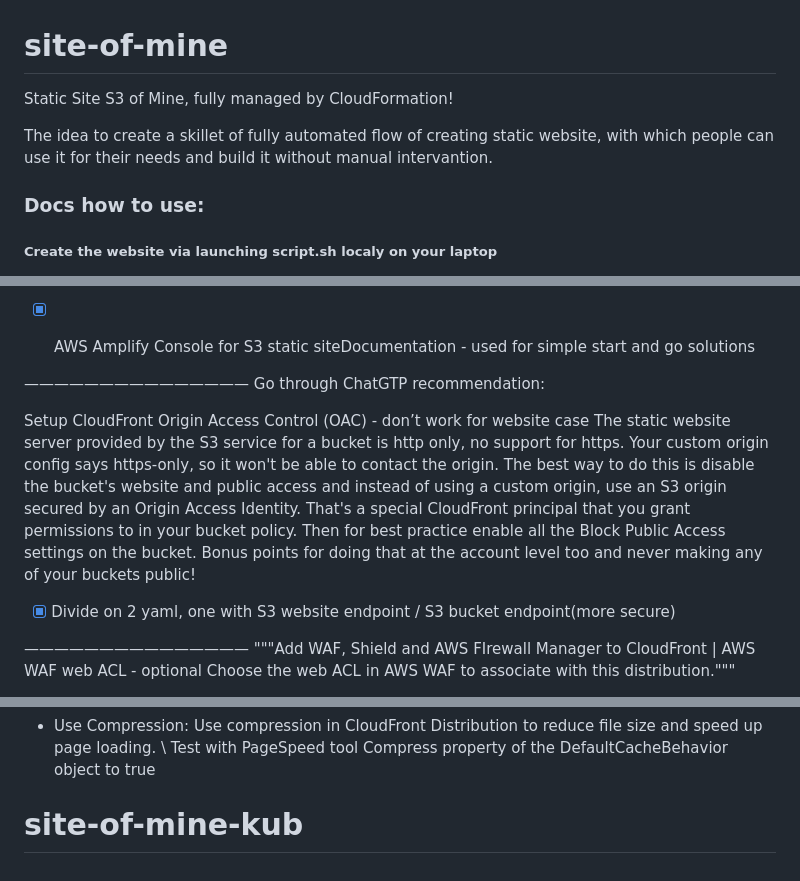
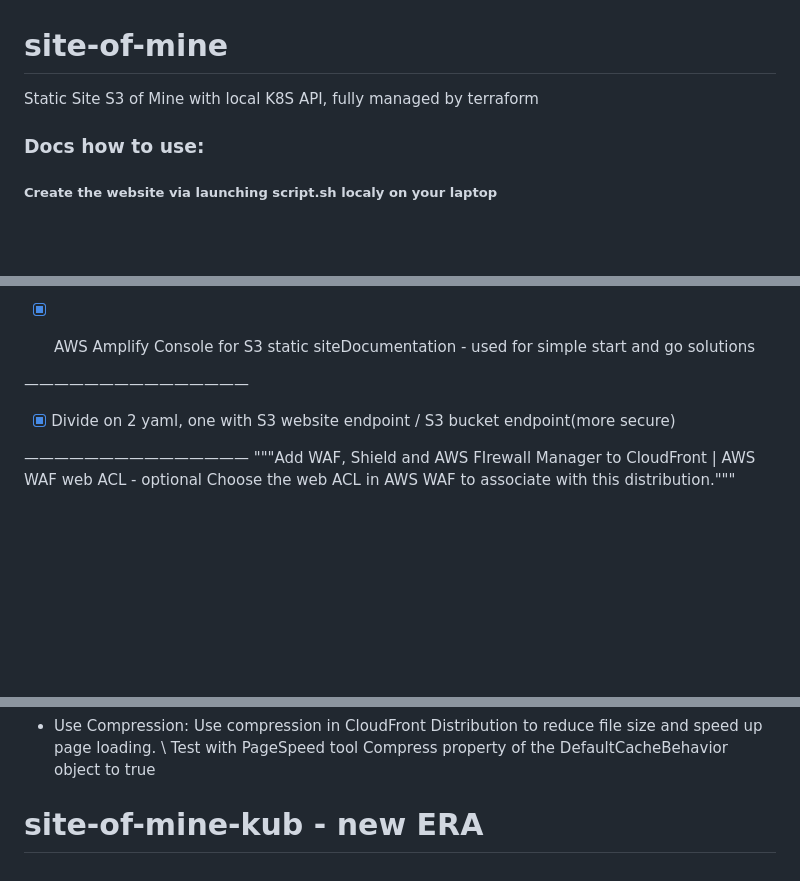
Before and after one commit to Viktorpav/site-of-mine-kub, a Markdown page: README.md, 3 parts joined by grey strips. Rendered like a GitHub page; blank space fills up the shorter version.

Commit message:
first commit where API works with CloudFront

```diff
--- a/README.md
+++ b/README.md
@@ -1,7 +1,6 @@
 # site-of-mine
-Static Site S3 of Mine, fully managed by CloudFormation!
+Static Site S3 of Mine with local K8S API, fully managed by terraform
 
-The idea to create a skillet of fully automated flow of creating static website, with which people can use it for their needs and build it without manual intervantion.
 
 ### Docs how to use:
 
@@ -93,12 +92,6 @@ cd site-of-mine
 
 
 ———————————————
-Go through ChatGTP recommendation:
-
-Setup CloudFront Origin Access Control (OAC) - don’t work for website case
-The static website server provided by the S3 service for a bucket is http only, no support for https. Your custom origin config says https-only, so it won't be able to contact the origin.
-The best way to do this is disable the bucket's website and public access and instead of using a custom origin, use an S3 origin secured by an Origin Access Identity. That's a special CloudFront principal that you grant permissions to in your bucket policy.
-Then for best practice enable all the Block Public Access settings on the bucket. Bonus points for doing that at the account level too and never making any of your buckets public!
 
 
 - [x] Divide on 2 yaml, one with S3 website endpoint / S3 bucket endpoint(more secure)
@@ -157,4 +150,4 @@ Improvement:
 - Use Compression: Use compression in CloudFront Distribution to reduce file size and speed up page loading.
  \\ Test with PageSpeed tool Compress property of the DefaultCacheBehavior object to true
 
-# site-of-mine-kub
+# site-of-mine-kub - new ERA
```
